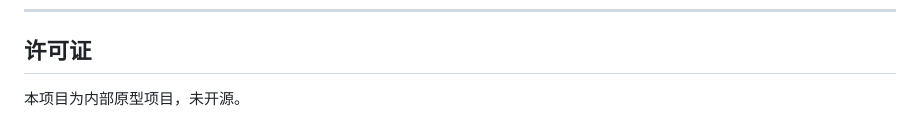
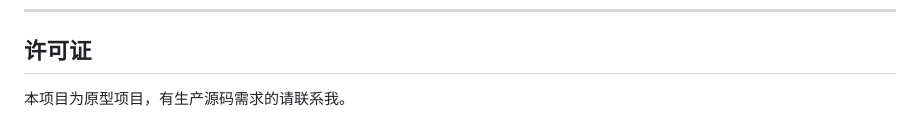
Before and after one commit to zhukafu/recycle-prototype, a Markdown page: README.md, the part around the change. GitHub-like rendering.

Commit message:
docs(readme): update project license statement
modify the original closed source note to inform users to contact for production source code需求

```diff
--- a/README.md
+++ b/README.md
@@ -208,4 +208,4 @@ docker compose down
 
 ## 许可证
 
-本项目为内部原型项目，未开源。
+本项目为原型项目，有生产源码需求的请联系我。
```
